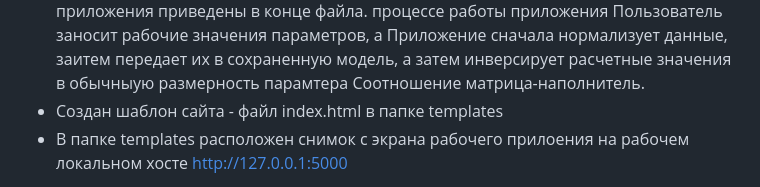
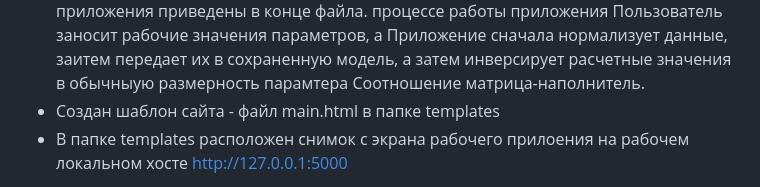
Before and after one commit to Grain1963/MHTS_Diploma, a Markdown page: README.md, the part around the change. Drawn GitHub-style.

```diff
--- a/README.md
+++ b/README.md
@@ -60,7 +60,7 @@
 5. Diploma_block5_flask (папка):
 - Блок создания приложения в модуле FLASK по прогнозированию целевого параметра Соотношение матрица-наполнитель.
 - Создано приложение app.py и запущено в работу. Результаты отработанного приложения приведены в конце файла.  процессе работы приложения Пользователь заносит рабочие значения параметров, а Приложение сначала нормализует данные, заитем передает их в сохраненную модель, а затем инверсирует расчетные значения в обычныую размерность парамтера Соотношение матрица-наполнитель.
-- Создан шаблон сайта - файл   index.html в папке templates
+- Создан шаблон сайта - файл   main.html в папке templates
 - В папке templates расположен снимок с экрана рабочего прилоения на рабочем локальном хосте http://127.0.0.1:5000
 
 По итогам работ над Проектом был создан репозиторий на web ресурсе GitHub, в котором выложены все материалы. Ссылка на репозиторий: https://github.com/Grain1963/MHTS_Diploma.
```
